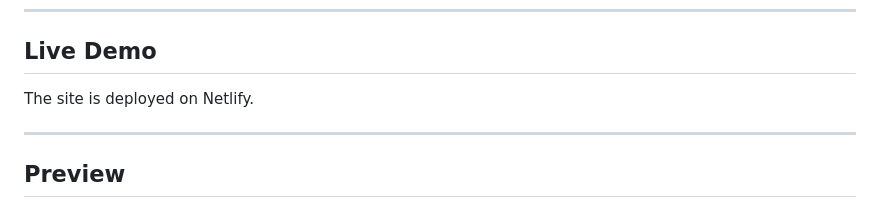
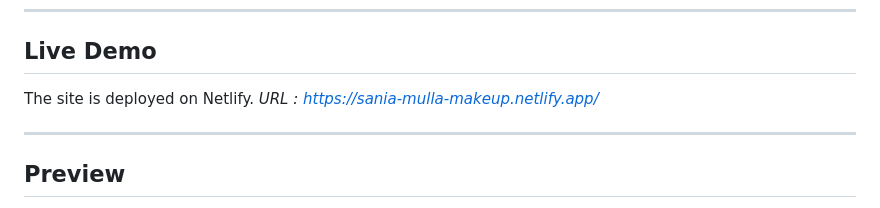
Before and after one commit to mumtaz2029/makeup-artist-web-app, a Markdown page: README.md, the part around the change. GitHub-like rendering.

```diff
--- a/README.md
+++ b/README.md
@@ -7,6 +7,7 @@ A premium, fully responsive static website for **Sania Mulla**, a professional b
 ##  Live Demo
 
 The site is deployed on Netlify.
+*URL : https://sania-mulla-makeup.netlify.app/*
 
 ---
 
```
